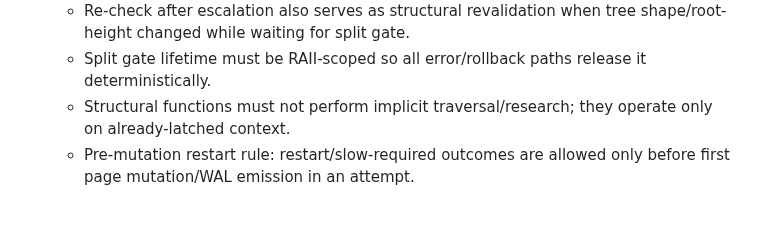
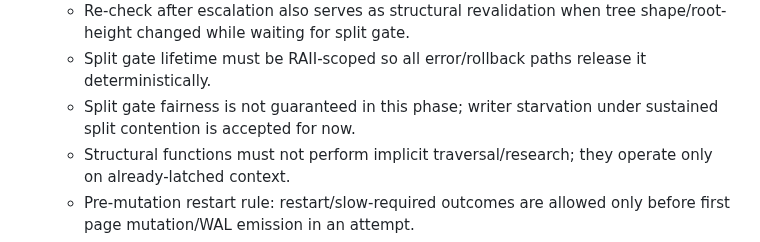
Before and after one commit to redixhumayun/simpledb, a Markdown page: docs/btree_concurrency_plan.md, the part around the change. Drawn GitHub-style; blank space fills up the shorter version.

Commit message:
docs: note split-gate fairness and starvation tradeoff

```diff
--- a/docs/btree_concurrency_plan.md
+++ b/docs/btree_concurrency_plan.md
@@ -191,6 +191,7 @@ This needs new internal helpers that return guard-carrying traversal state inste
   - Read path is not split-gate-blocked; readers continue via read-latch crabbing and only wait on normal page-latch contention.
   - Re-check after escalation also serves as structural revalidation when tree shape/root-height changed while waiting for split gate.
   - Split gate lifetime must be RAII-scoped so all error/rollback paths release it deterministically.
+  - Split gate fairness is not guaranteed in this phase; writer starvation under sustained split contention is accepted for now.
   - Structural functions must not perform implicit traversal/research; they operate only on already-latched context.
   - Pre-mutation restart rule: restart/slow-required outcomes are allowed only before first page mutation/WAL emission in an attempt.
   - Overflow/duplicate-key edge cases must follow the same pre-mutation fit/escalation boundary (no mutation before escalation decision).
```
